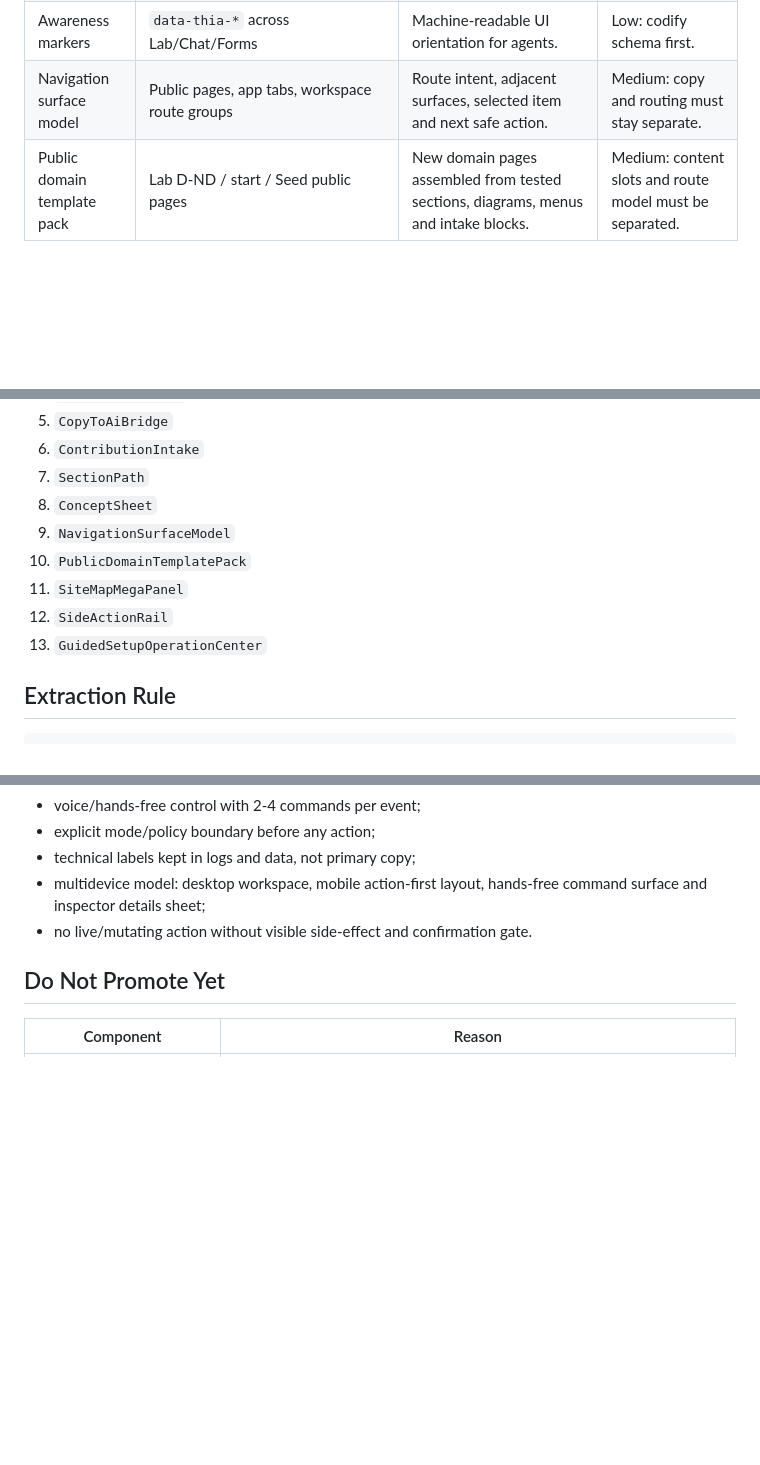
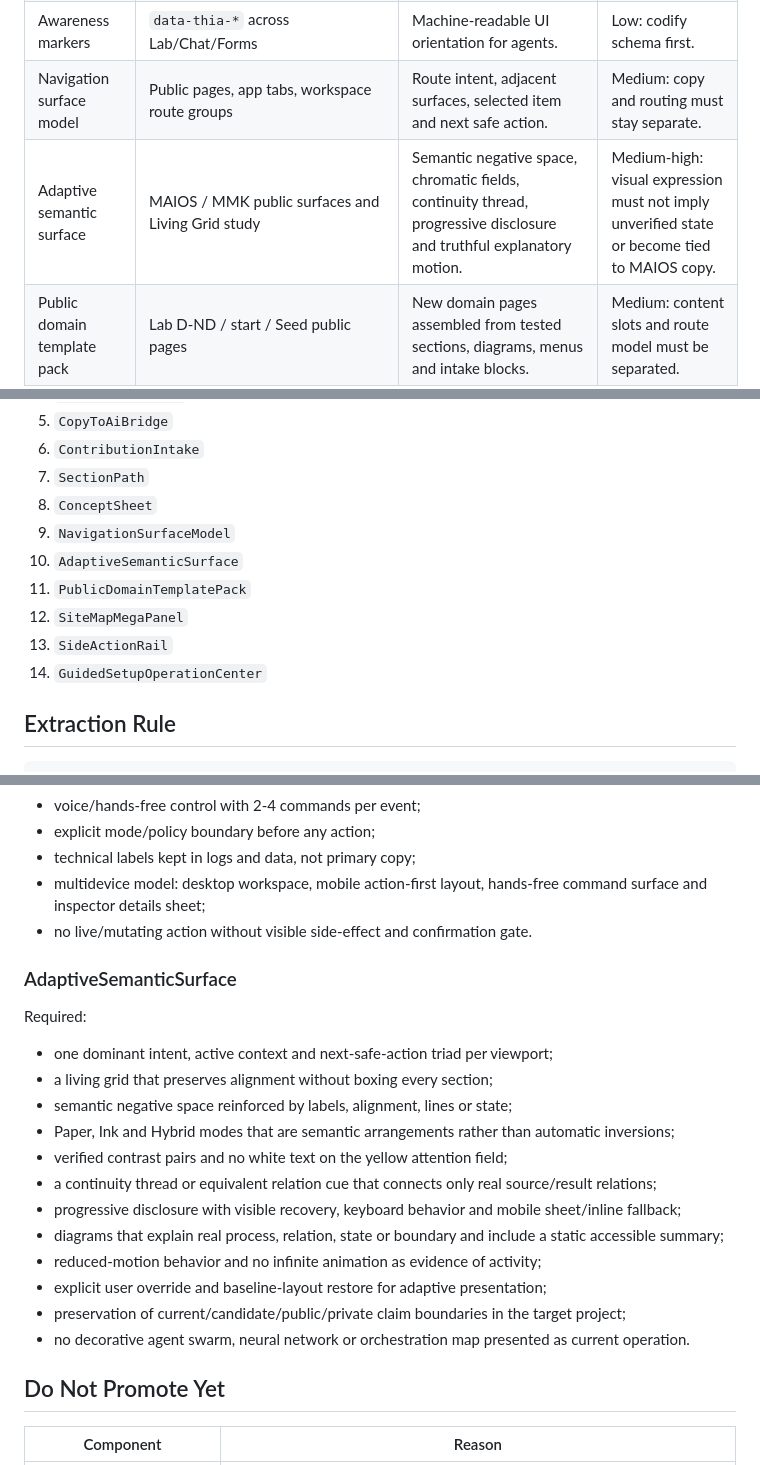
Before and after one commit to GrazianoGuiducci/d-nd-ux-ai-seed, a Markdown page: docs/PATTERN_CANDIDATES.md, 3 parts joined by grey strips. Rendered like a GitHub page; blank space fills up the shorter version.

Commit message:
docs: register adaptive semantic surface candidate

```diff
--- a/docs/PATTERN_CANDIDATES.md
+++ b/docs/PATTERN_CANDIDATES.md
@@ -35,6 +35,7 @@ behavior, then rebuild the domain content outside the primitive.
 | Glossary / concept sheet | `GlossaryLayer` | Inline concept bridge; desktop tooltip, mobile bottom sheet. | Medium-high: current glossary is domain-specific. |
 | Awareness markers | `data-thia-*` across Lab/Chat/Forms | Machine-readable UI orientation for agents. | Low: codify schema first. |
 | Navigation surface model | Public pages, app tabs, workspace route groups | Route intent, adjacent surfaces, selected item and next safe action. | Medium: copy and routing must stay separate. |
+| Adaptive semantic surface | MAIOS / MMK public surfaces and Living Grid study | Semantic negative space, chromatic fields, continuity thread, progressive disclosure and truthful explanatory motion. | Medium-high: visual expression must not imply unverified state or become tied to MAIOS copy. |
 | Public domain template pack | Lab D-ND / start / Seed public pages | New domain pages assembled from tested sections, diagrams, menus and intake blocks. | Medium: content slots and route model must be separated. |
 | Site map mega-panel | d-nd.com map navigation | Wide orientation panel for complex public ecosystems. | Medium: must not obscure current task or mobile reading. |
 | Side action rail | Lab feedback/support rails | Persistent feedback/support/contact entry point. | Low: keep labels short and avoid content overlap. |
@@ -52,10 +53,11 @@ behavior, then rebuild the domain content outside the primitive.
 7. `SectionPath`
 8. `ConceptSheet`
 9. `NavigationSurfaceModel`
-10. `PublicDomainTemplatePack`
-11. `SiteMapMegaPanel`
-12. `SideActionRail`
-13. `GuidedSetupOperationCenter`
+10. `AdaptiveSemanticSurface`
+11. `PublicDomainTemplatePack`
+12. `SiteMapMegaPanel`
+13. `SideActionRail`
+14. `GuidedSetupOperationCenter`
 
 ## Extraction Rule
 
@@ -173,6 +175,23 @@ Required:
   hands-free command surface and inspector details sheet;
 - no live/mutating action without visible side-effect and confirmation gate.
 
+### AdaptiveSemanticSurface
+
+Required:
+
+- one dominant intent, active context and next-safe-action triad per viewport;
+- a living grid that preserves alignment without boxing every section;
+- semantic negative space reinforced by labels, alignment, lines or state;
+- Paper, Ink and Hybrid modes that are semantic arrangements rather than automatic inversions;
+- verified contrast pairs and no white text on the yellow attention field;
+- a continuity thread or equivalent relation cue that connects only real source/result relations;
+- progressive disclosure with visible recovery, keyboard behavior and mobile sheet/inline fallback;
+- diagrams that explain real process, relation, state or boundary and include a static accessible summary;
+- reduced-motion behavior and no infinite animation as evidence of activity;
+- explicit user override and baseline-layout restore for adaptive presentation;
+- preservation of current/candidate/public/private claim boundaries in the target project;
+- no decorative agent swarm, neural network or orchestration map presented as current operation.
+
 ## Do Not Promote Yet
 
 | Component | Reason |
```
